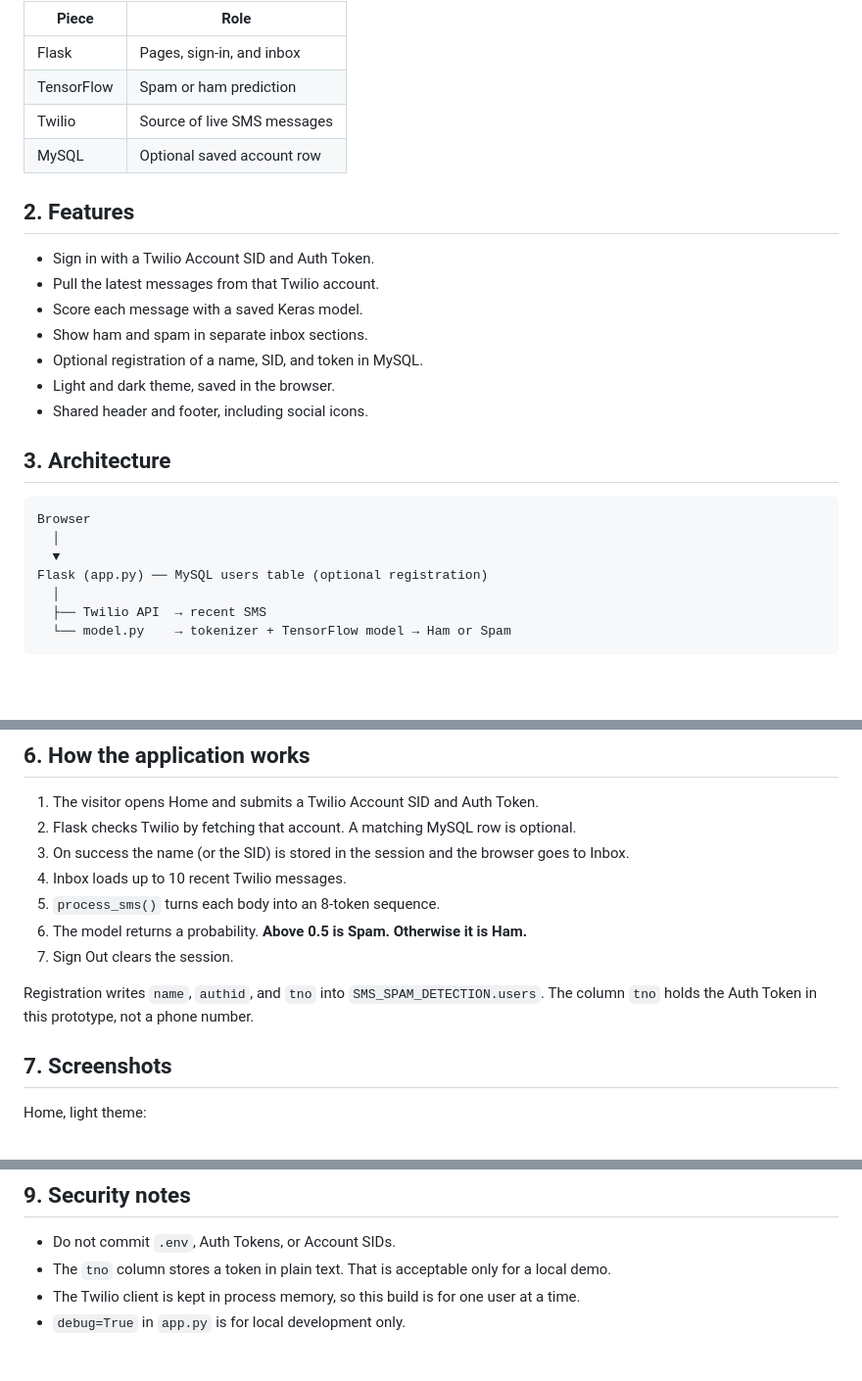
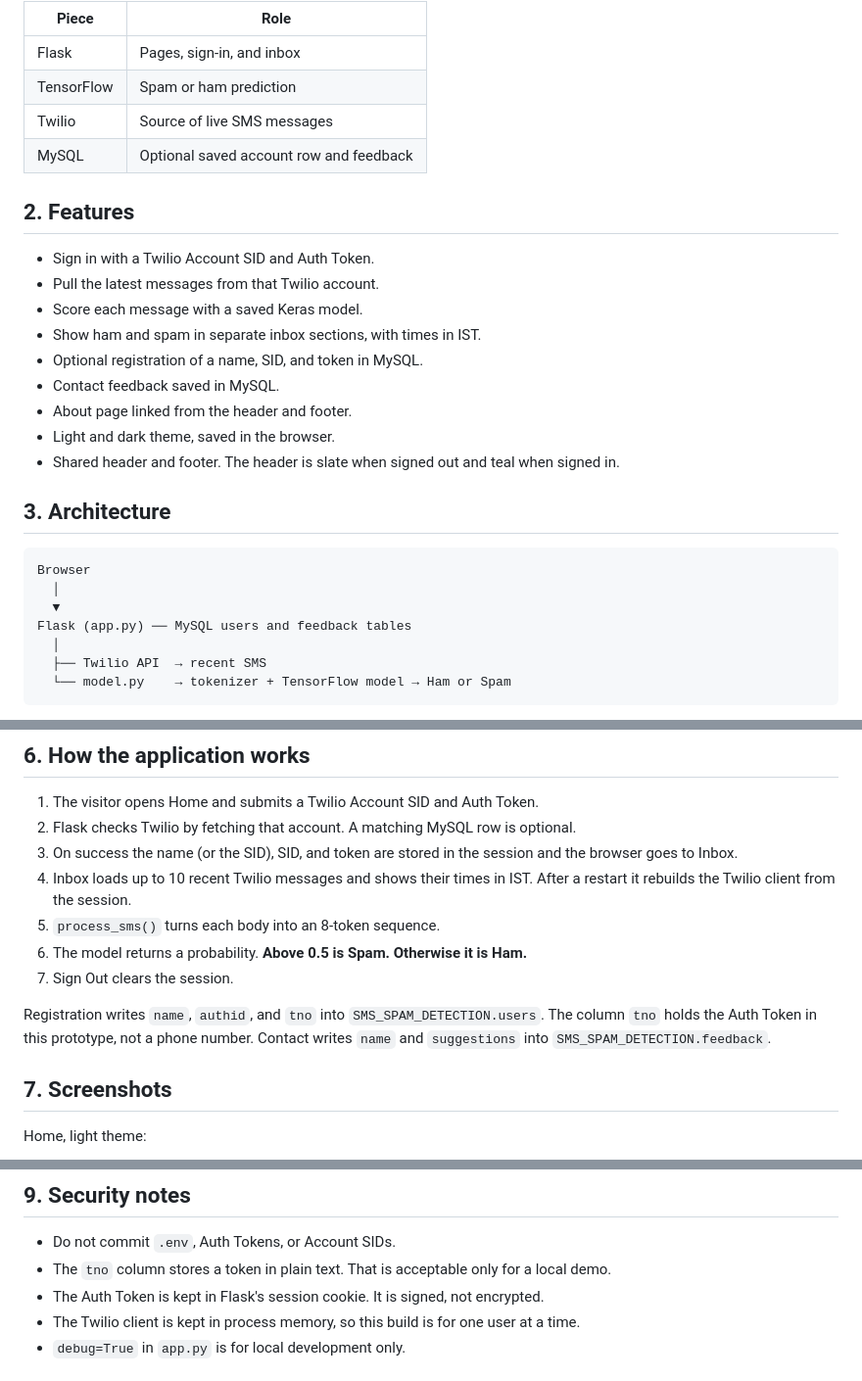
Before and after one commit to abhishekkushare/spam-detection, a Markdown page: README.md, 3 parts joined by grey strips. Shown at 98% size. Drawn GitHub-style; blank space fills up the shorter version.

```diff
--- a/README.md
+++ b/README.md
@@ -32,17 +32,19 @@ The audience is a student or developer learning how a web app, a database, an ex
 | Flask | Pages, sign-in, and inbox |
 | TensorFlow | Spam or ham prediction |
 | Twilio | Source of live SMS messages |
-| MySQL | Optional saved account row |
+| MySQL | Optional saved account row and feedback |
 
 ## 2. Features
 
 - Sign in with a Twilio Account SID and Auth Token.
 - Pull the latest messages from that Twilio account.
 - Score each message with a saved Keras model.
-- Show ham and spam in separate inbox sections.
+- Show ham and spam in separate inbox sections, with times in IST.
 - Optional registration of a name, SID, and token in MySQL.
+- Contact feedback saved in MySQL.
+- About page linked from the header and footer.
 - Light and dark theme, saved in the browser.
-- Shared header and footer, including social icons.
+- Shared header and footer. The header is slate when signed out and teal when signed in.
 
 ## 3. Architecture
 
@@ -50,7 +52,7 @@ The audience is a student or developer learning how a web app, a database, an ex
 Browser
   │
   ▼
-Flask (app.py) ── MySQL users table (optional registration)
+Flask (app.py) ── MySQL users and feedback tables
   │
   ├── Twilio API  → recent SMS
   └── model.py    → tokenizer + TensorFlow model → Ham or Spam
@@ -100,13 +102,13 @@ These stay out of Git on purpose: `.env`, `.venv/`, and `spam_model/`. Generate
 
 1. The visitor opens Home and submits a Twilio Account SID and Auth Token.
 2. Flask checks Twilio by fetching that account. A matching MySQL row is optional.
-3. On success the name (or the SID) is stored in the session and the browser goes to Inbox.
-4. Inbox loads up to 10 recent Twilio messages.
+3. On success the name (or the SID), SID, and token are stored in the session and the browser goes to Inbox.
+4. Inbox loads up to 10 recent Twilio messages and shows their times in IST. After a restart it rebuilds the Twilio client from the session.
 5. `process_sms()` turns each body into an 8-token sequence.
 6. The model returns a probability. **Above 0.5 is Spam. Otherwise it is Ham.**
 7. Sign Out clears the session.
 
-Registration writes `name`, `authid`, and `tno` into `SMS_SPAM_DETECTION.users`. The column `tno` holds the Auth Token in this prototype, not a phone number.
+Registration writes `name`, `authid`, and `tno` into `SMS_SPAM_DETECTION.users`. The column `tno` holds the Auth Token in this prototype, not a phone number. Contact writes `name` and `suggestions` into `SMS_SPAM_DETECTION.feedback`.
 
 ## 7. Screenshots
 
@@ -160,6 +162,7 @@ Twilio credentials are typed into the Sign In form. They are not required in `.e
 
 - Do not commit `.env`, Auth Tokens, or Account SIDs.
 - The `tno` column stores a token in plain text. That is acceptable only for a local demo.
+- The Auth Token is kept in Flask's session cookie. It is signed, not encrypted.
 - The Twilio client is kept in process memory, so this build is for one user at a time.
 - `debug=True` in `app.py` is for local development only.
 
```
Also changed, not shown: docs/ARCHITECTURE.md (+28 -15 lines), docs/SETUP_WINDOWS.md (+11 -4 lines).
